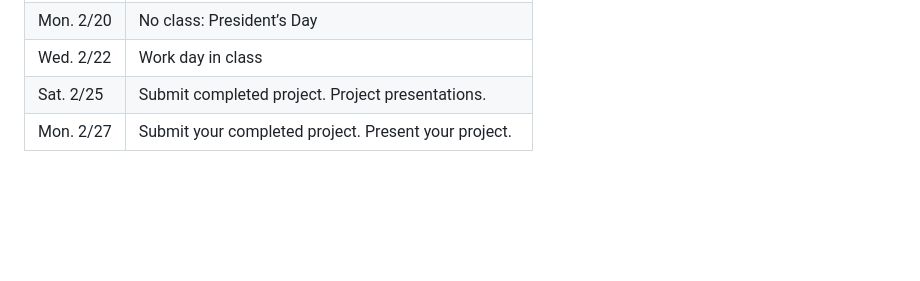
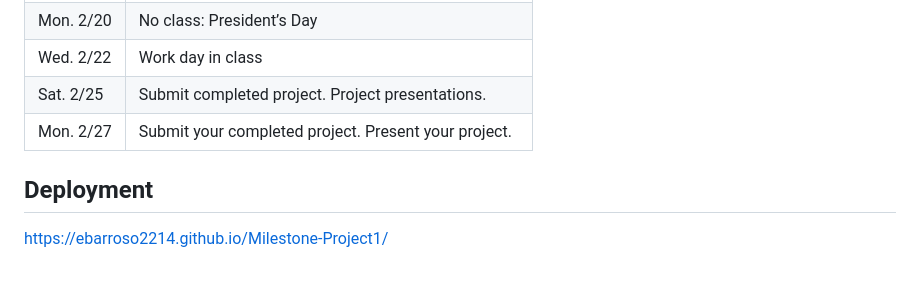
Before and after one commit to ebarroso2214/Milestone-Project1, a Markdown page: README.md, the part around the change. Rendered like a GitHub page; blank space fills up the shorter version.

Commit message:
added deployment link

```diff
--- a/README.md
+++ b/README.md
@@ -64,3 +64,7 @@ Describe the logic that evaluates the player's victory/loss/progress status.
 | Wed. 2/22 | Work day in class  |
 | Sat. 2/25 | Submit completed project. Project presentations. |
 | Mon. 2/27 | Submit your completed project. Present your project. |
+
+
+## Deployment
+https://ebarroso2214.github.io/Milestone-Project1/
```
